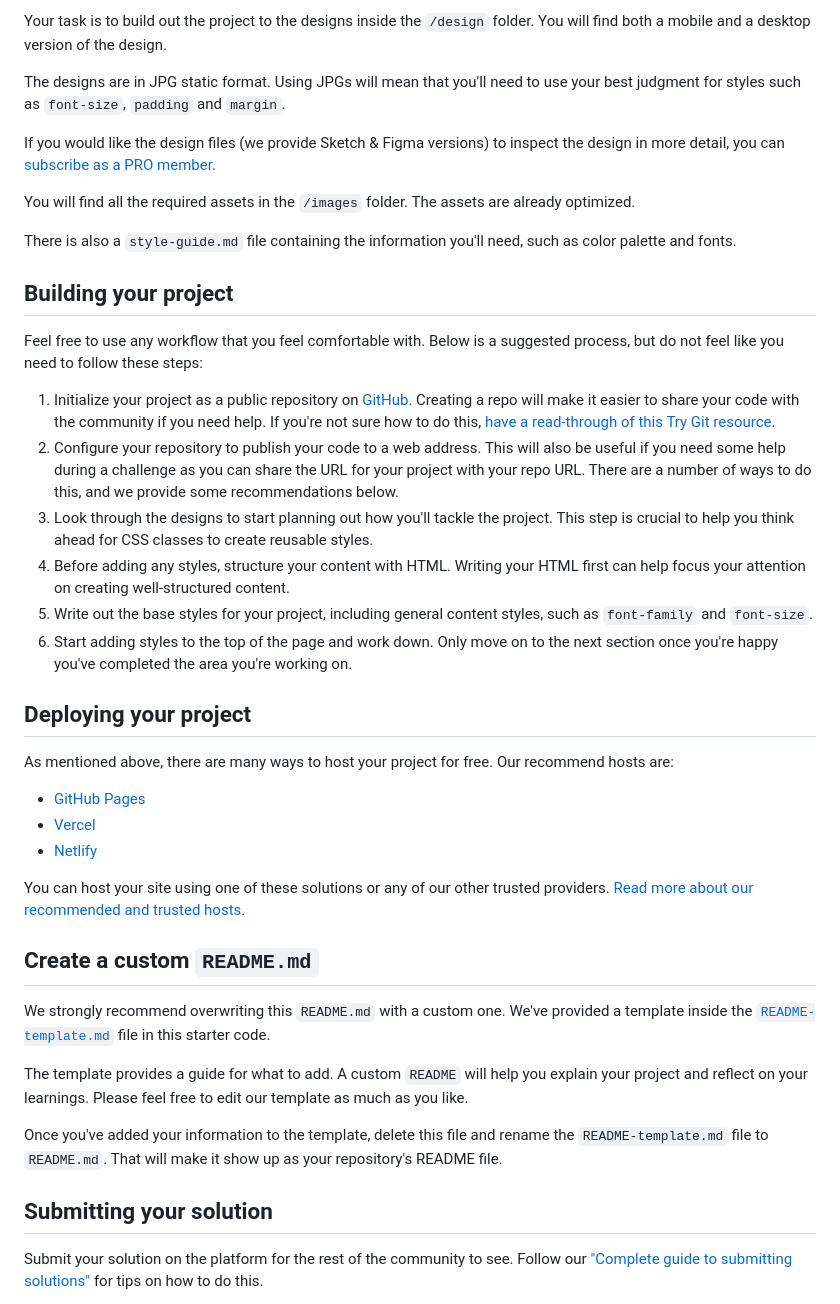
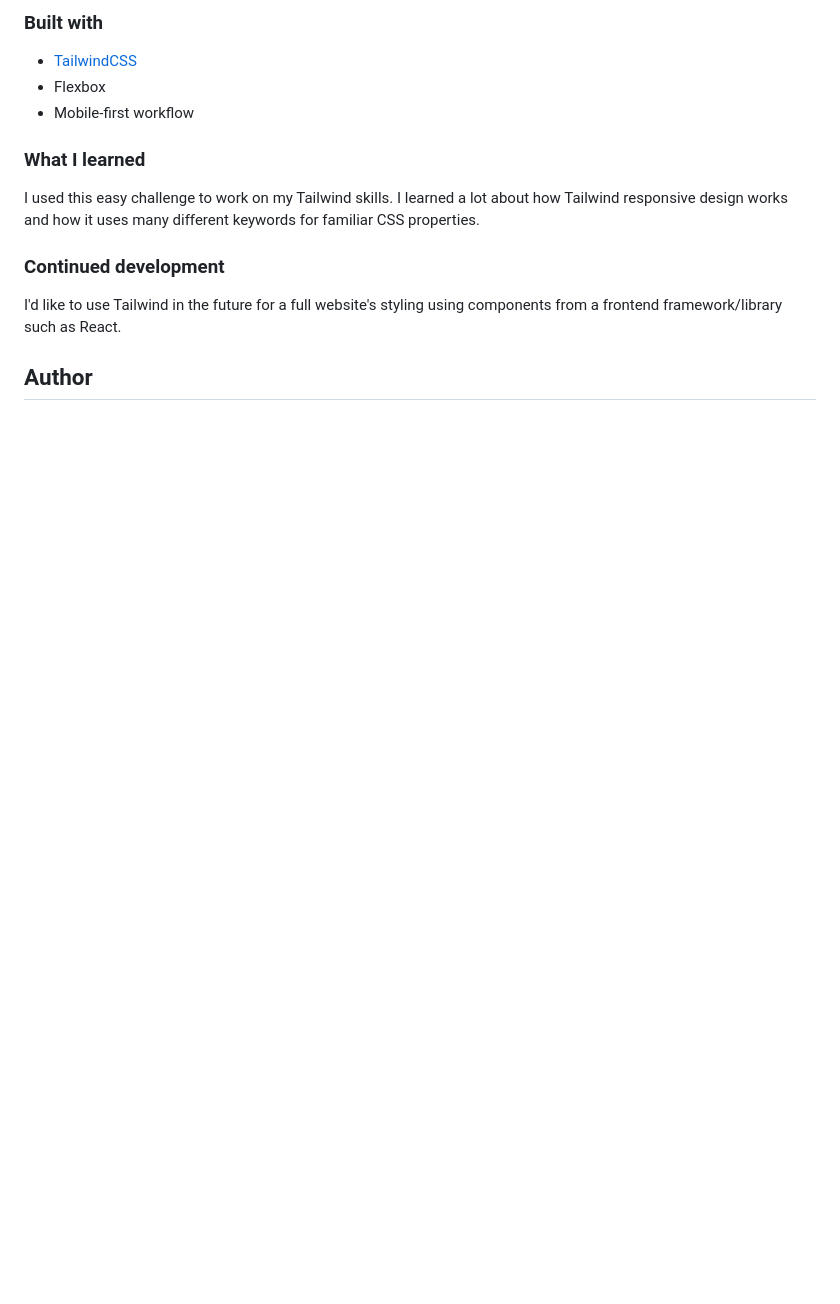
Before and after one commit to oudajosefu/product-preview-card-component-main, a Markdown page: README.md, the part around the change printed below. Rendered like a GitHub page; blank space fills up the shorter version.

```diff
--- a/README.md
+++ b/README.md
@@ -27,44 +35,17 @@ Want some support on the challenge? [Join our Slack community](https://www.front
 
-Your task is to build out the project to the designs inside the `/design` folder. You will find both a mobile and a desktop version of the design.
+### Built with
 
-The designs are in JPG static format. Using JPGs will mean that you'll need to use your best judgment for styles such as `font-size`, `padding` and `margin`.
+-   [TailwindCSS](https://tailwindcss.com/)
+-   Flexbox
+-   Mobile-first workflow
 
-If you would like the design files (we provide Sketch & Figma versions) to inspect the design in more detail, you can [subscribe as a PRO member](https://www.frontendmentor.io/pro).
+### What I learned
 
-You will find all the required assets in the `/images` folder. The assets are already optimized.
+I used this easy challenge to work on my Tailwind skills. I learned a lot about how Tailwind responsive design works and how it uses many different keywords for familiar CSS properties.
 
-There is also a `style-guide.md` file containing the information you'll need, such as color palette and fonts.
+### Continued development
 
-## Building your project
+I'd like to use Tailwind in the future for a full website's styling using components from a frontend framework/library such as React.
 
-Feel free to use any workflow that you feel comfortable with. Below is a suggested process, but do not feel like you need to follow these steps:
+## Author
 
-1. Initialize your project as a public repository on [GitHub](https://github.com/). Creating a repo will make it easier to share your code with the community if you need help. If you're not sure how to do this, [have a read-through of this Try Git resource](https://try.github.io/).
-2. Configure your repository to publish your code to a web address. This will also be useful if you need some help during a challenge as you can share the URL for your project with your repo URL. There are a number of ways to do this, and we provide some recommendations below.
-3. Look through the designs to start planning out how you'll tackle the project. This step is crucial to help you think ahead for CSS classes to create reusable styles.
-4. Before adding any styles, structure your content with HTML. Writing your HTML first can help focus your attention on creating well-structured content.
-5. Write out the base styles for your project, including general content styles, such as `font-family` and `font-size`.
-6. Start adding styles to the top of the page and work down. Only move on to the next section once you're happy you've completed the area you're working on.
-
-## Deploying your project
-
-As mentioned above, there are many ways to host your project for free. Our recommend hosts are:
-
-- [GitHub Pages](https://pages.github.com/)
-- [Vercel](https://vercel.com/)
-- [Netlify](https://www.netlify.com/)
-
-You can host your site using one of these solutions or any of our other trusted providers. [Read more about our recommended and trusted hosts](https://medium.com/frontend-mentor/frontend-mentor-trusted-hosting-providers-bf000dfebe).
-
-## Create a custom `README.md`
-
-We strongly recommend overwriting this `README.md` with a custom one. We've provided a template inside the [`README-template.md`](./README-template.md) file in this starter code.
-
-The template provides a guide for what to add. A custom `README` will help you explain your project and reflect on your learnings. Please feel free to edit our template as much as you like.
-
-Once you've added your information to the template, delete this file and rename the `README-template.md` file to `README.md`. That will make it show up as your repository's README file.
-
-## Submitting your solution
-
-Submit your solution on the platform for the rest of the community to see. Follow our ["Complete guide to submitting solutions"](https://medium.com/frontend-mentor/a-complete-guide-to-submitting-solutions-on-frontend-mentor-ac6384162248) for tips on how to do this.
-
```
Also changed, not shown: other parts of README.md (+23 -36 lines), README-template.md (deleted, +0 -111 lines), desktop-screenshot.png (added), mobile-screenshot.png (added), 1 other file.
